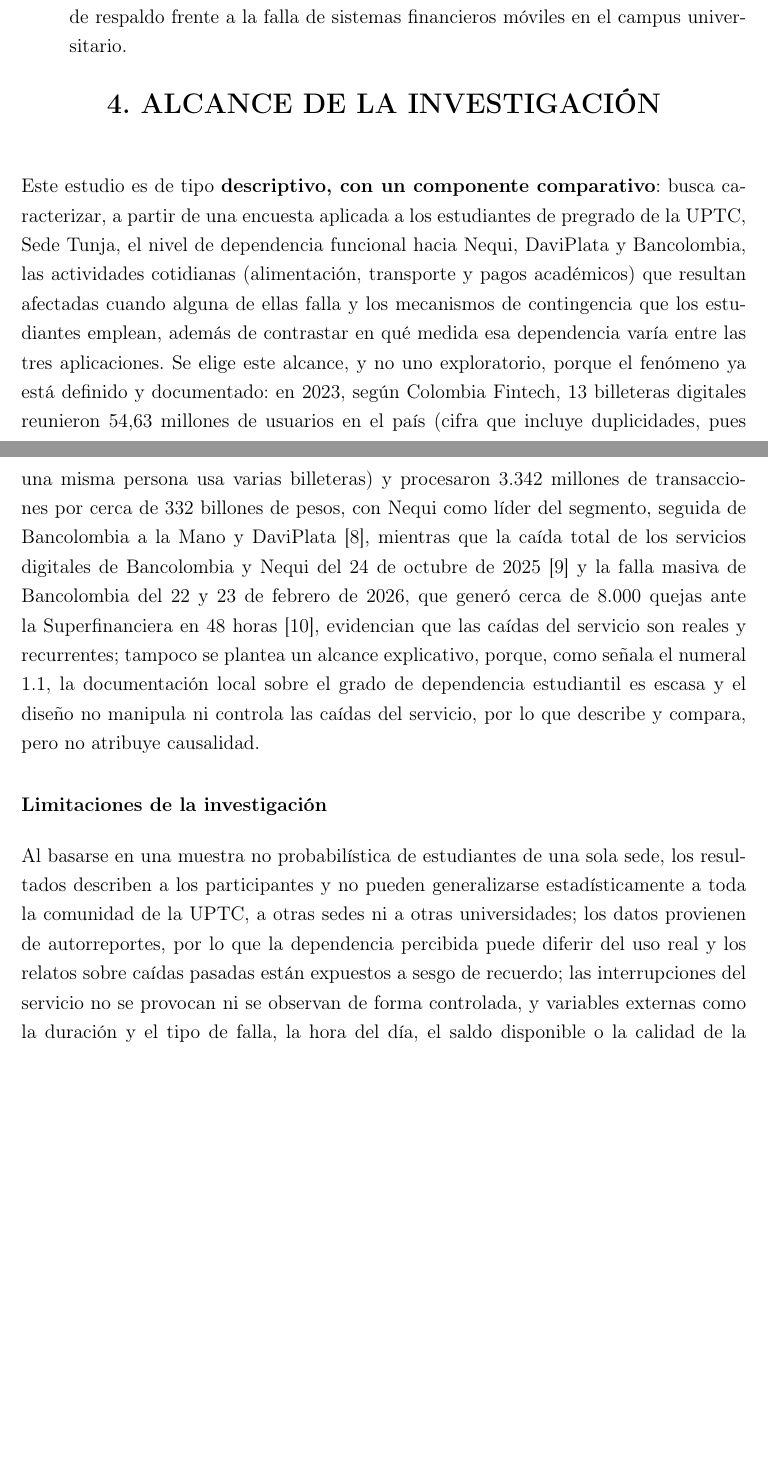
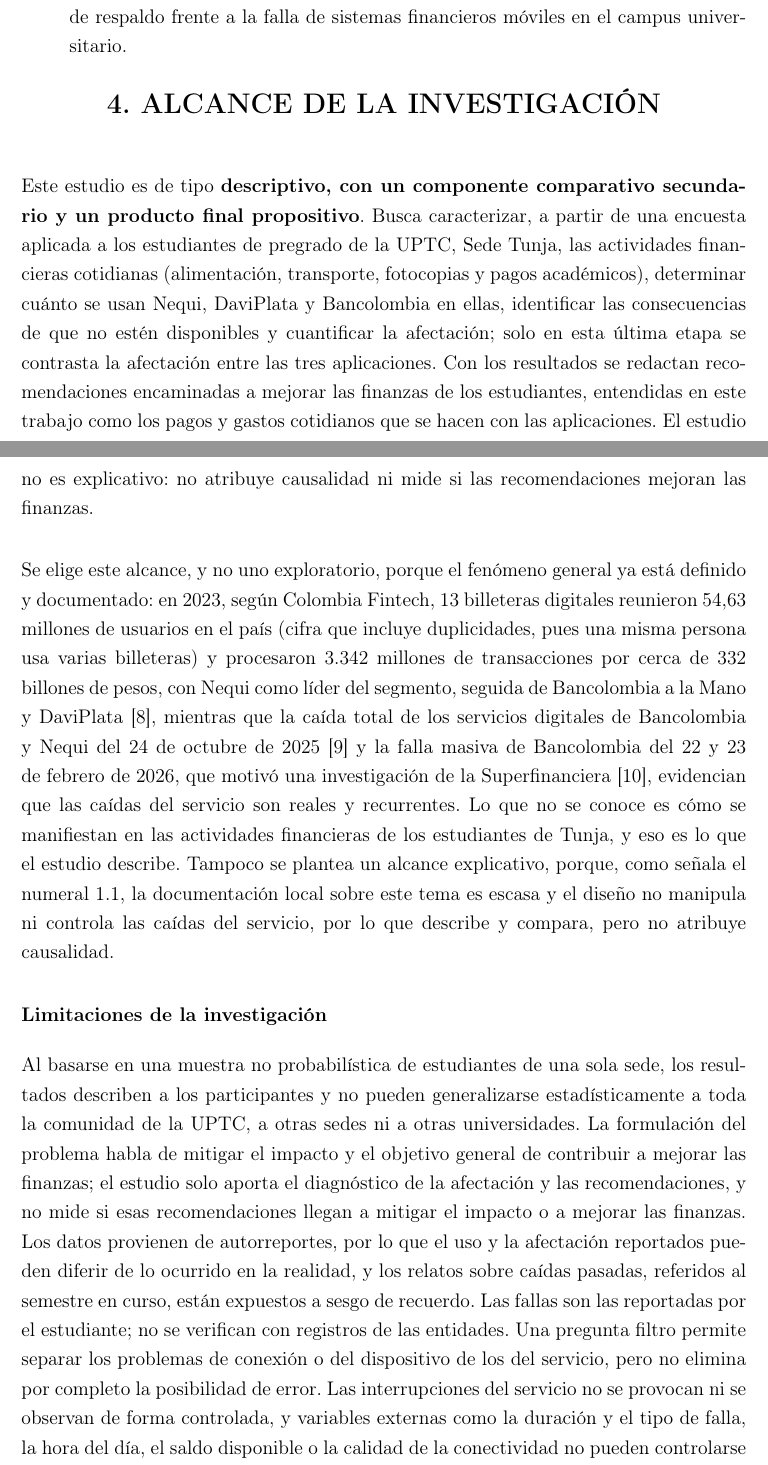
Before and after one commit to brayanhernandez15-star/ProyectoMetodologia, a LaTeX document (ProyectoInvestigacionMetodologia/main.tex, which reads ProyectoInvestigacionMetodologia/secciones/alcance.tex): two parts of pages 8 and 9 of 19, joined at a grey line, cut so that both start at the same text, the shorter picture padded with empty space. Compiled offline with pdfLaTeX.

Commit message:
Actualizar alcance.tex
Se actualiza el alcance a descriptivo con componente comparativo secundario y producto propositivo, y se ajustan las limitaciones de la investigación.

```diff
--- a/ProyectoInvestigacionMetodologia/secciones/alcance.tex
+++ b/ProyectoInvestigacionMetodologia/secciones/alcance.tex
@@ -4,11 +4,14 @@
 \end{center}
 \vspace{1em}
 
-\noindent Este estudio es de tipo \textbf{descriptivo, con un componente comparativo}: busca caracterizar, a partir de una encuesta aplicada a los estudiantes de pregrado de la UPTC, Sede Tunja, el nivel de dependencia funcional hacia Nequi, DaviPlata y Bancolombia, las actividades cotidianas (alimentación, transporte y pagos académicos) que resultan afectadas cuando alguna de ellas falla y los mecanismos de contingencia que los estudiantes emplean, además de contrastar en qué medida esa dependencia varía entre las tres aplicaciones. Se elige este alcance, y no uno exploratorio, porque el fenómeno ya está definido y documentado: en 2023, según Colombia Fintech, 13 billeteras digitales reunieron 54,63 millones de usuarios en el país (cifra que incluye duplicidades, pues una misma persona usa varias billeteras) y procesaron 3.342 millones de transacciones por cerca de 332 billones de pesos, con Nequi como líder del segmento, seguida de Bancolombia a la Mano y DaviPlata~\cite{colfintech2024}, mientras que la caída total de los servicios digitales de Bancolombia y Nequi del 24 de octubre de 2025~\cite{elcolombiano2025} y la falla masiva de Bancolombia del 22 y 23 de febrero de 2026, que generó cerca de 8.000 quejas ante la Superfinanciera en 48 horas~\cite{infobae2026}, evidencian que las caídas del servicio son reales y recurrentes; tampoco se plantea un alcance explicativo, porque, como señala el numeral 1.1, la documentación local sobre el grado de dependencia estudiantil es escasa y el diseño no manipula ni controla las caídas del servicio, por lo que describe y compara, pero no atribuye causalidad.
+\noindent Este estudio es de tipo \textbf{descriptivo, con un componente comparativo secundario y un producto final propositivo}. Busca caracterizar, a partir de una encuesta aplicada a los estudiantes de pregrado de la UPTC, Sede Tunja, las actividades financieras cotidianas (alimentación, transporte, fotocopias y pagos académicos), determinar cuánto se usan Nequi, DaviPlata y Bancolombia en ellas, identificar las consecuencias de que no estén disponibles y cuantificar la afectación; solo en esta última etapa se contrasta la afectación entre las tres aplicaciones. Con los resultados se redactan recomendaciones encaminadas a mejorar las finanzas de los estudiantes, entendidas en este trabajo como los pagos y gastos cotidianos que se hacen con las aplicaciones. El estudio no es explicativo: no atribuye causalidad ni mide si las recomendaciones mejoran las finanzas.
+\par\vspace{1.2em}
+
+\noindent Se elige este alcance, y no uno exploratorio, porque el fenómeno general ya está definido y documentado: en 2023, según Colombia Fintech, 13 billeteras digitales reunieron 54,63 millones de usuarios en el país (cifra que incluye duplicidades, pues una misma persona usa varias billeteras) y procesaron 3.342 millones de transacciones por cerca de 332 billones de pesos, con Nequi como líder del segmento, seguida de Bancolombia a la Mano y DaviPlata~\cite{colfintech2024}, mientras que la caída total de los servicios digitales de Bancolombia y Nequi del 24 de octubre de 2025~\cite{elcolombiano2025} y la falla masiva de Bancolombia del 22 y 23 de febrero de 2026, que motivó una investigación de la Superfinanciera~\cite{infobae2026}, evidencian que las caídas del servicio son reales y recurrentes. Lo que no se conoce es cómo se manifiestan en las actividades financieras de los estudiantes de Tunja, y eso es lo que el estudio describe. Tampoco se plantea un alcance explicativo, porque, como señala el numeral 1.1, la documentación local sobre este tema es escasa y el diseño no manipula ni controla las caídas del servicio, por lo que describe y compara, pero no atribuye causalidad.
 \par\vspace{1.2em}
 
 \noindent\textbf{Limitaciones de la investigación}
 \par\vspace{0.6em}
 
-\noindent Al basarse en una muestra no probabilística de estudiantes de una sola sede, los resultados describen a los participantes y no pueden generalizarse estadísticamente a toda la comunidad de la UPTC, a otras sedes ni a otras universidades; los datos provienen de autorreportes, por lo que la dependencia percibida puede diferir del uso real y los relatos sobre caídas pasadas están expuestos a sesgo de recuerdo; las interrupciones del servicio no se provocan ni se observan de forma controlada, y variables externas como la duración y el tipo de falla, la hora del día, el saldo disponible o la calidad de la conectividad no pueden controlarse del todo, de modo que el estudio no permite establecer relaciones causales; dado que un mismo estudiante puede usar más de una de las tres aplicaciones, las comparaciones entre ellas no se hacen entre grupos completamente independientes, lo que debe considerarse al elegir las pruebas estadísticas; y el instrumento de recolección se valida dentro de este mismo estudio, por lo que sus propiedades (validez de contenido y confiabilidad) deben reportarse junto con los resultados finales, no darse por supuestas.
+\noindent Al basarse en una muestra no probabilística de estudiantes de una sola sede, los resultados describen a los participantes y no pueden generalizarse estadísticamente a toda la comunidad de la UPTC, a otras sedes ni a otras universidades. La formulación del problema habla de mitigar el impacto y el objetivo general de contribuir a mejorar las finanzas; el estudio solo aporta el diagnóstico de la afectación y las recomendaciones, y no mide si esas recomendaciones llegan a mitigar el impacto o a mejorar las finanzas. Los datos provienen de autorreportes, por lo que el uso y la afectación reportados pueden diferir de lo ocurrido en la realidad, y los relatos sobre caídas pasadas, referidos al semestre en curso, están expuestos a sesgo de recuerdo. Las fallas son las reportadas por el estudiante; no se verifican con registros de las entidades. Una pregunta filtro permite separar los problemas de conexión o del dispositivo de los del servicio, pero no elimina por completo la posibilidad de error. Las interrupciones del servicio no se provocan ni se observan de forma controlada, y variables externas como la duración y el tipo de falla, la hora del día, el saldo disponible o la calidad de la conectividad no pueden controlarse del todo, de modo que el estudio no permite establecer relaciones causales. Dado que un mismo estudiante puede usar más de una de las tres aplicaciones, las comparaciones entre ellas no se hacen entre grupos completamente independientes, sino entre las aplicaciones que usa un mismo estudiante, lo que debe considerarse al elegir las pruebas estadísticas. Una mayor afectación en una aplicación tampoco demuestra por sí sola un peor funcionamiento de esa aplicación. El instrumento de recolección se valida dentro de este mismo estudio, por lo que sus propiedades (validez de contenido y confiabilidad) deben reportarse junto con los resultados finales, no darse por supuestas.
 \par\vspace{0.8em}
```
